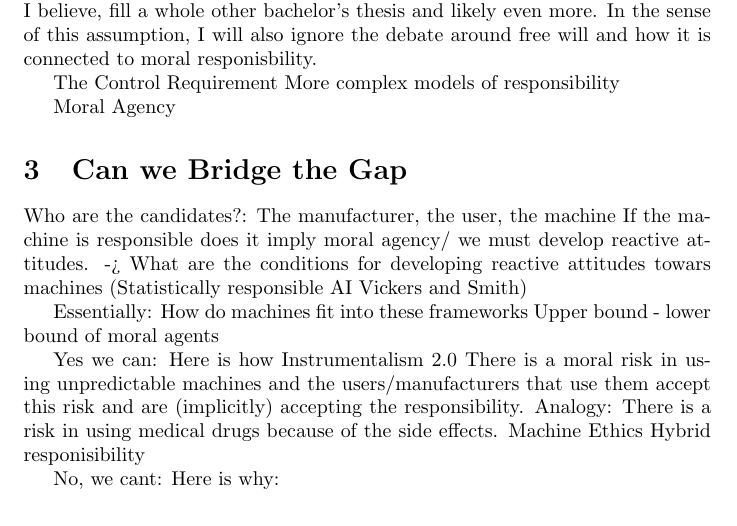
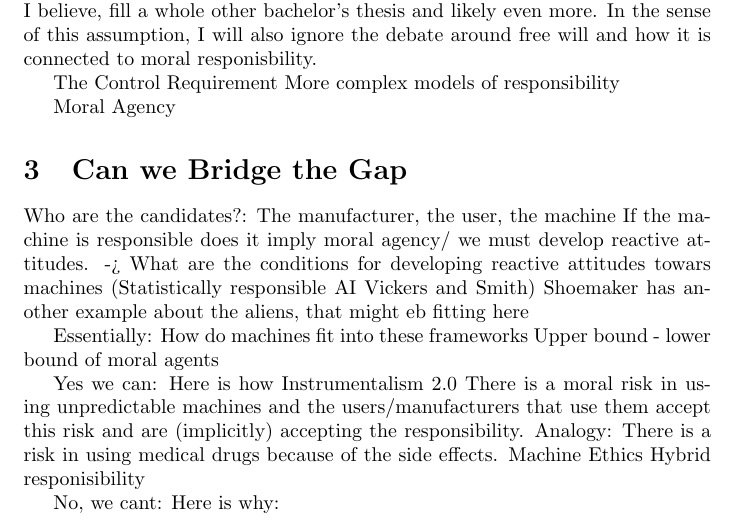
Before and after one commit to malexandrovs/ba, a LaTeX document (script.tex): part of page 11 of 13, cut so that both start at the same text. Compiled offline with pdfLaTeX.

Commit message:
write mooore

```diff
--- a/script.tex
+++ b/script.tex
@@ -550,6 +550,7 @@ Who are the candidates?: The manufacturer, the user, the machine
 If the machine is responsible does it imply moral agency/ we must develop
 reactive attitudes. -> What are the conditions for developing reactive attitudes
 towars machines (Statistically responsible AI Vickers and Smith)
+Shoemaker has another example about the aliens, that might eb fitting here
 
 Essentially: How do machines fit into these frameworks
 Upper bound - lower bound of moral agents
```
Also changed, not shown: script.pdf, 1 other file.
